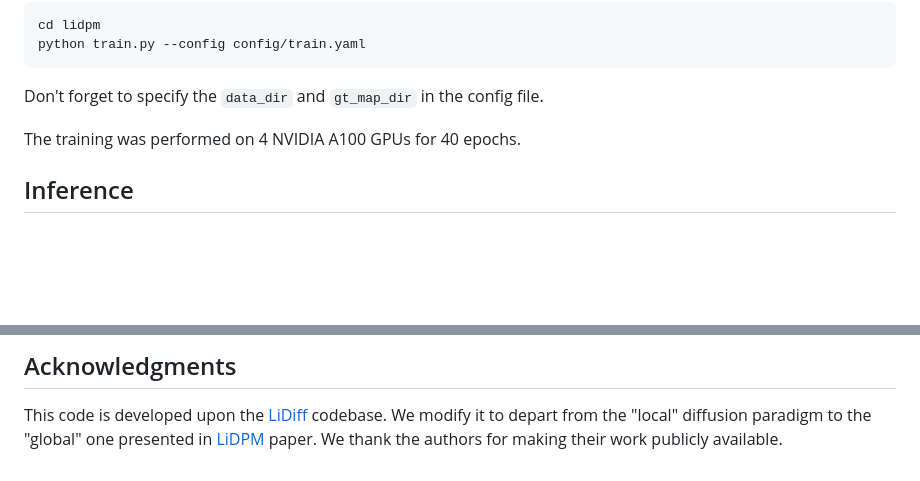
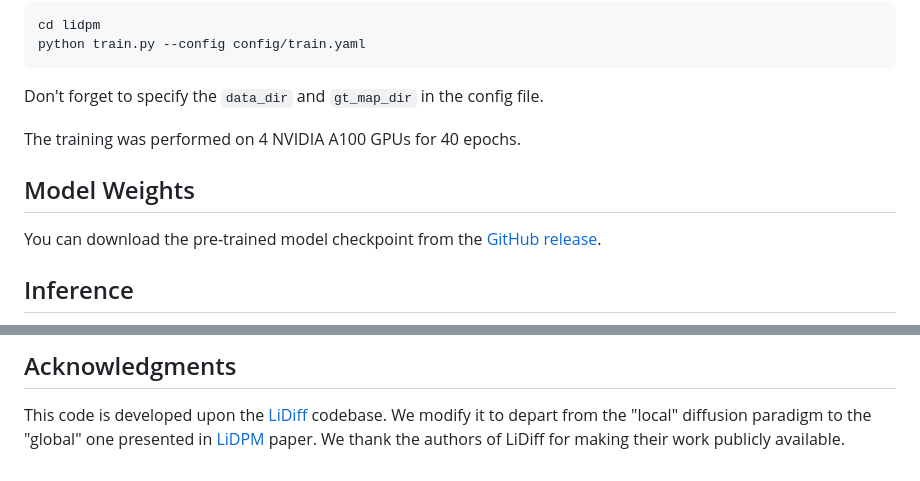
Before and after one commit to astra-vision/LiDPM, a Markdown page: README.md, 2 parts joined by grey strips. GitHub-like rendering; blank space fills up the shorter version.

Commit message:
model checkpoint

```diff
--- a/README.md
+++ b/README.md
@@ -95,6 +95,10 @@ Don't forget to specify the `data_dir` and `gt_map_dir` in the config file.
 
 The training was performed on 4 NVIDIA A100 GPUs for 40 epochs.
 
+## Model Weights
+
+You can download the pre-trained model checkpoint from the [GitHub release](https://github.com/astra-vision/LiDPM/releases/tag/v1.0-weights).
+
 ## Inference
 
 <p align="center">
@@ -131,4 +135,4 @@ This project is licensed under the [Apache License 2.0](LICENSE).
 
 This code is developed upon the [LiDiff](https://github.com/PRBonn/LiDiff/tree/main) codebase.
 We modify it to depart from the "local" diffusion paradigm to the "global" one presented in [LiDPM](https://astra-vision.github.io/LiDPM/) paper.
-We thank the authors for making their work publicly available.
+We thank the authors of LiDiff for making their work publicly available.
```
